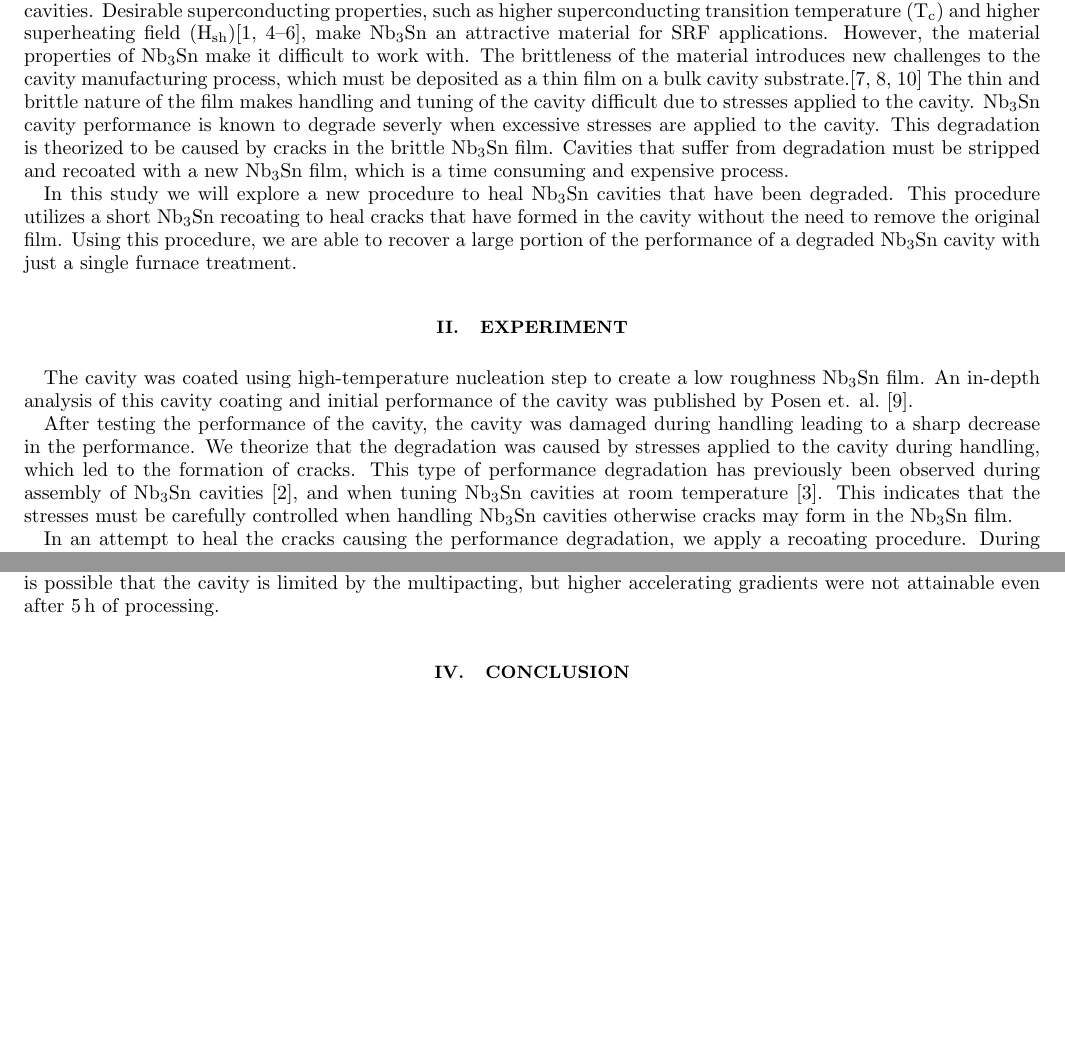
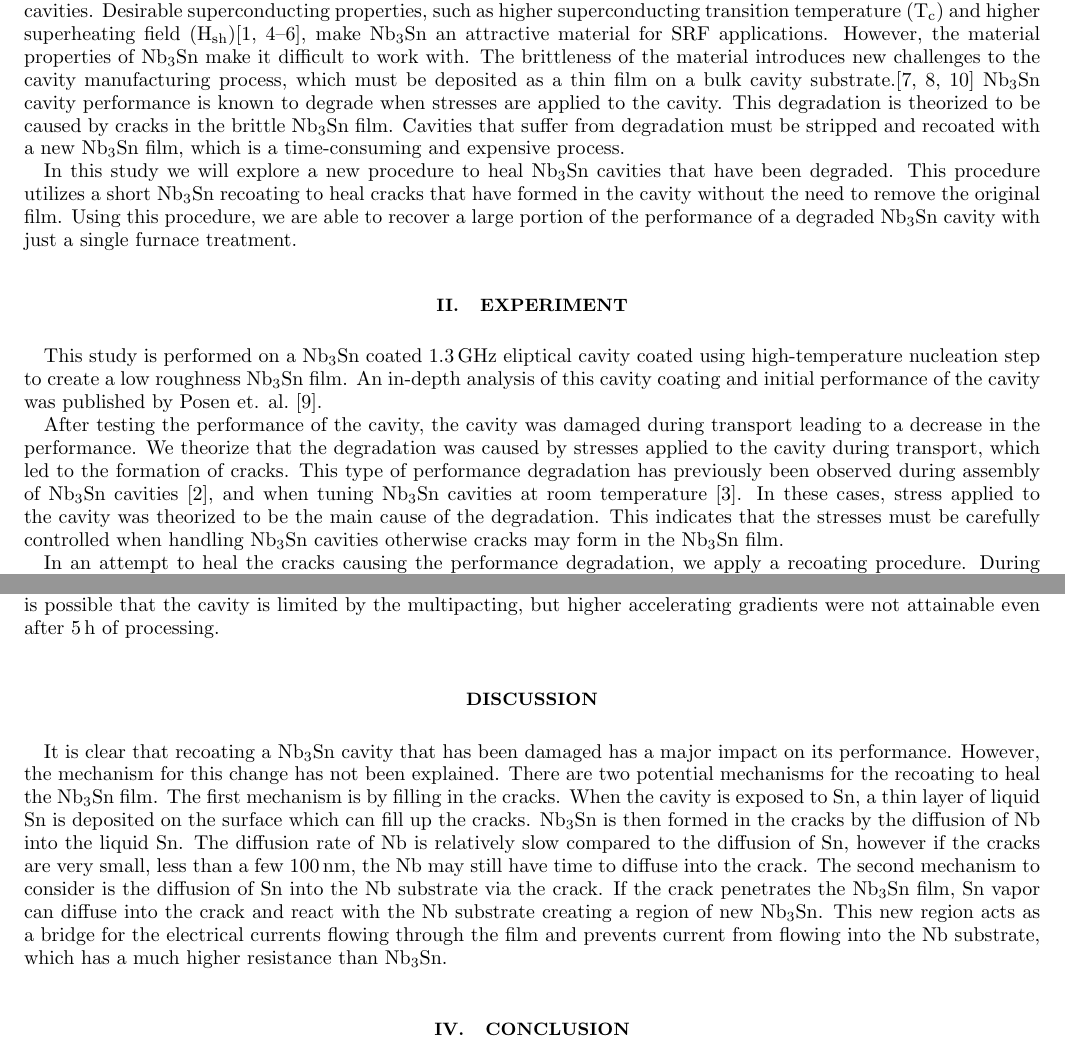
Before and after one commit to EricViklund/recoating, a LaTeX paper (paper/paper.tex): two parts of pages 1 and 3 of 3 before the commit and two parts of pages 1 and 3 of 4 after it, joined at a grey line, cut so that both start at the same text, the shorter picture padded with empty space. Compiled offline with pdfLaTeX.

Commit message:
added discussion

```diff
--- a/paper/paper.tex
+++ b/paper/paper.tex
@@ -29,7 +29,7 @@
 \section{Introduction}
 \label{sec:Introduction}
 
-For several decades researchers have been working to implement Nb\textsubscript{3}Sn in superconducting radiofrequency (SRF) cavities. Desirable superconducting properties, such as higher superconducting transition temperature (T\textsubscript{c}) and higher superheating field (H\textsubscript{sh})\cite{liarte2017theoretical, catelani2008temperature, lin2012effect, kubo2020superfluid}, make Nb\textsubscript{3}Sn an attractive material for SRF applications. However, the material properties of Nb\textsubscript{3}Sn make it difficult to work with. The brittleness of the material introduces new challenges to the cavity manufacturing process, which must be deposited as a thin film on a bulk cavity substrate.\cite{posen2017nb3sn, pudasaini2019growth, porter2018update} The thin and brittle nature of the film makes handling and tuning of the cavity difficult due to stresses applied to the cavity. Nb\textsubscript{3}Sn cavity performance is known to degrade severly when excessive stresses are applied to the cavity. This degradation is theorized to be caused by cracks in the brittle Nb\textsubscript{3}Sn film. Cavities that suffer from degradation must be stripped and recoated with a new Nb\textsubscript{3}Sn film, which is a time consuming and expensive process.
+For several decades researchers have been working to implement Nb\textsubscript{3}Sn in superconducting radiofrequency (SRF) cavities. Desirable superconducting properties, such as higher superconducting transition temperature (T\textsubscript{c}) and higher superheating field (H\textsubscript{sh})\cite{liarte2017theoretical, catelani2008temperature, lin2012effect, kubo2020superfluid}, make Nb\textsubscript{3}Sn an attractive material for SRF applications. However, the material properties of Nb\textsubscript{3}Sn make it difficult to work with. The brittleness of the material introduces new challenges to the cavity manufacturing process, which must be deposited as a thin film on a bulk cavity substrate.\cite{posen2017nb3sn, pudasaini2019growth, porter2018update} Nb\textsubscript{3}Sn cavity performance is known to degrade when stresses are applied to the cavity. This degradation is theorized to be caused by cracks in the brittle Nb\textsubscript{3}Sn film. Cavities that suffer from degradation must be stripped and recoated with a new Nb\textsubscript{3}Sn film, which is a time-consuming and expensive process.
 
 In this study we will explore a new procedure to heal Nb\textsubscript{3}Sn cavities that have been degraded. This procedure utilizes a short Nb\textsubscript{3}Sn recoating to heal cracks that have formed in the cavity without the need to remove the original film. Using this procedure, we are able to recover a large portion of the performance of a degraded Nb\textsubscript{3}Sn cavity with just a single furnace treatment.
 
@@ -37,9 +37,9 @@ In this study we will explore a new procedure to heal Nb\textsubscript{3}Sn cavi
 \section{Experiment}
 \label{sec:Experiment}
 
-The cavity was coated using high-temperature nucleation step to create a low roughness Nb\textsubscript{3}Sn film. An in-depth analysis of this cavity coating and initial performance of the cavity was published by Posen et. al.~\cite{posen2021advances}.
+This study is performed on a Nb\textsubscript{3}Sn coated \qty{1.3}{\giga\hertz} eliptical cavity coated using high-temperature nucleation step to create a low roughness Nb\textsubscript{3}Sn film. An in-depth analysis of this cavity coating and initial performance of the cavity was published by Posen et. al.~\cite{posen2021advances}.
 
-After testing the performance of the cavity, the cavity was damaged during handling leading to a sharp decrease in the performance. We theorize that the degradation was caused by stresses applied to the cavity during handling, which led to the formation of cracks. This type of performance degradation has previously been observed during assembly of Nb\textsubscript{3}Sn cavities~\cite{eremeev2023preservation}, and when tuning Nb\textsubscript{3}Sn cavities at room temperature~\cite{eremeev:srf2019-mop015}. This indicates that the stresses must be carefully controlled when handling Nb\textsubscript{3}Sn cavities otherwise cracks may form in the Nb\textsubscript{3}Sn film.
+After testing the performance of the cavity, the cavity was damaged during transport leading to a decrease in the performance. We theorize that the degradation was caused by stresses applied to the cavity during transport, which led to the formation of cracks. This type of performance degradation has previously been observed during assembly of Nb\textsubscript{3}Sn cavities~\cite{eremeev2023preservation}, and when tuning Nb\textsubscript{3}Sn cavities at room temperature~\cite{eremeev:srf2019-mop015}. In these cases, stress applied to the cavity was theorized to be the main cause of the degradation. This indicates that the stresses must be carefully controlled when handling Nb\textsubscript{3}Sn cavities otherwise cracks may form in the Nb\textsubscript{3}Sn film.
 
 In an attempt to heal the cracks causing the performance degradation, we apply a recoating procedure. During this recoating procedure, the cavity was heated to \qty{1000}{\degreeCelsius} and exposed to Sn vapor for \qty{1}{\hour}. Sn vapor was provided by \qty{0.85}{\gram} of Sn heated to \qty{1250}{\degreeCelsius}. The theory behind these parameters is that only a small amount of Sn is necessary to fill in any microscopic cracks in the film, and applying too much Sn would cause the film to become too thick. During the coating only a small portion of the Sn evaporated leaving behind a large amount of the initial Sn still in the crucible.
 
@@ -70,9 +70,10 @@ Temperature mapping of the cavity after the recoating shows that a similar small
 
 
 
+\section*{Discussion}
+\label{sec:Discussion}
 
-
-
+It is clear that recoating a Nb\textsubscript{3}Sn cavity that has been damaged has a major impact on its performance. However, the mechanism for this change has not been explained. There are two potential mechanisms for the recoating to heal the Nb\textsubscript{3}Sn film. The first mechanism is by filling in the cracks. When the cavity is exposed to Sn, a thin layer of liquid Sn is deposited on the surface which can fill up the cracks. Nb\textsubscript{3}Sn is then formed in the cracks by the diffusion of Nb into the liquid Sn. The diffusion rate of Nb is relatively slow compared to the diffusion of Sn, however if the cracks are very small, less than a few \qty{100}{nm}, the Nb may still have time to diffuse into the crack. The second mechanism to consider is the diffusion of Sn into the Nb substrate via the crack. If the crack penetrates the Nb\textsubscript{3}Sn film, Sn vapor can diffuse into the crack and react with the Nb substrate creating a region of new Nb\textsubscript{3}Sn. This new region acts as a bridge for the electrical currents flowing through the film and prevents current from flowing into the Nb substrate, which has a much higher resistance than Nb\textsubscript{3}Sn.
 
 
 
```
Also changed, not shown: paper/paper.pdf, paper/paper.tex (4 more changed lines), 4 other files.
